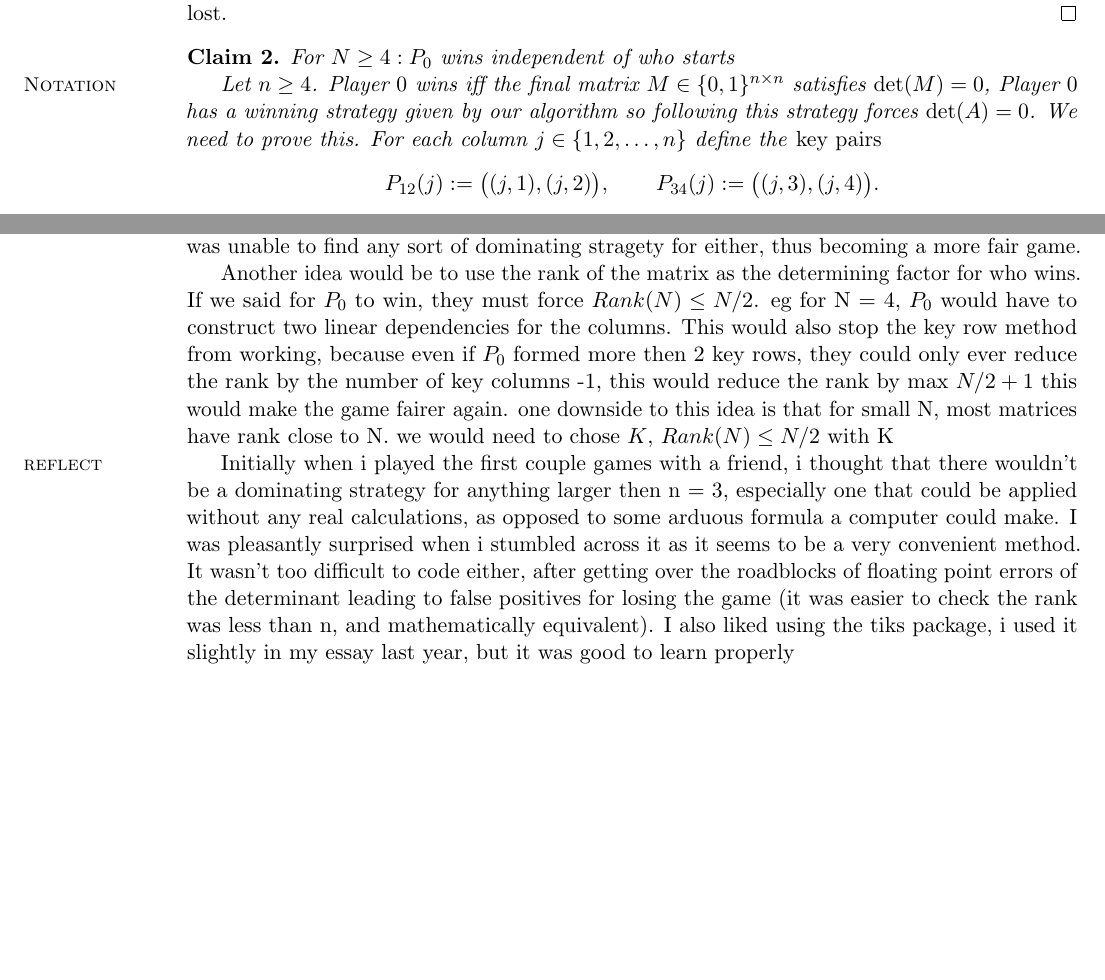
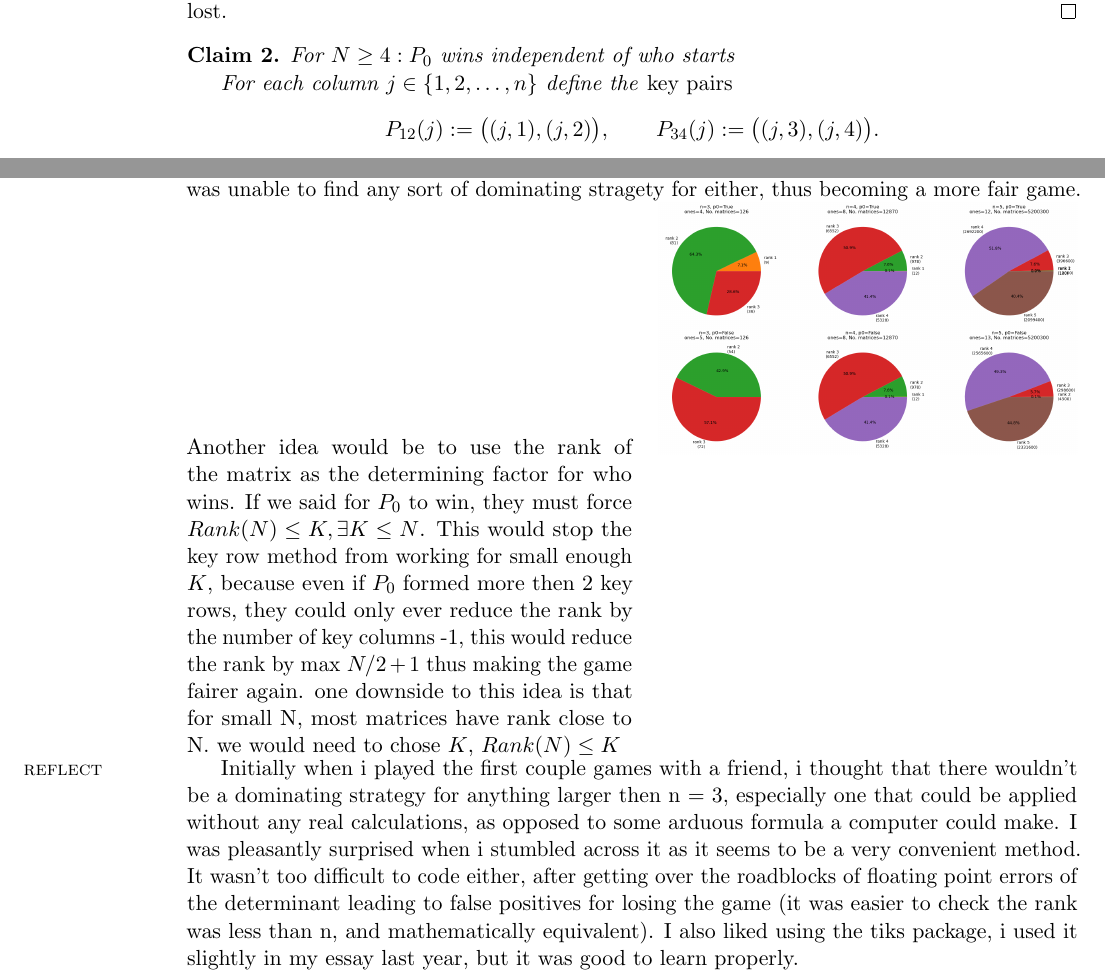
Before and after one commit to jobryen/PWP-Assignment-2, a LaTeX document (Rubric Template.tex): two parts of pages 3 and 5 of 5 before the commit and two parts of pages 3 and 5 of 6 after it, joined at a grey line, cut so that both start at the same text, the shorter picture padded with empty space. Compiled offline with pdfLaTeX.

Commit message:
Updates from Overleaf

```diff
--- a/Rubric Template.tex
+++ b/Rubric Template.tex
@@ -232,7 +232,6 @@ In all cases it does not matter where the first two moves are, as the determinan
 
 \begin{claim} For $N \geq 4:P_0$ wins independent of who starts
 
-Let $n\ge 4$. Player $0$ wins iff the final\keyword{Notation} matrix $M\in\{0,1\}^{n\times n}$ satisfies $\det(M)=0$, Player $0$ has a winning strategy given by our algorithm so following this strategy forces $\det(A)=0$. We need to prove this.
 For each column $j\in\{1,2,\dots,n\}$ define the \emph{key pairs}
 \[
 P_{12}(j):=\bigl((j,1),(j,2)\bigr),\qquad P_{34}(j):=\bigl((j,3),(j,4)\bigr).
@@ -344,12 +345,21 @@ We can \keyword{extension}make the question more interesting by making it more d
 
 Consider N = 2,3 since $P_0$'s method is to force every element of the determinant to be zero, allowing $P_1$ to chose any range of real numbers would not help. Where this becomes useful for $P_1$ is $N\ge4$, as thats where $P_0$'s strategy is broken. I tried many iterations of this game but was unable to find any sort of dominating stragety for either, thus becoming a more fair game.
 
-Another idea would be to use the rank of the matrix as the determining factor for who wins. If we said for $P_0$ to win, they must force $Rank(N) \leq N/2$. eg for N = 4, $P_0$ would have to construct two linear dependencies for the columns.
-This would also stop the key row method from working, because even if $P_0$ formed more then 2 key rows, they could only ever reduce the rank by the number of key columns -1, this would reduce the rank by max $N/2 +1$ this would make the game fairer again.
-one downside to this idea is that for small N, most matrices have rank close to N. we would need to chose $K$, $Rank(N) \leq N/2$ with K
+
+\noindent
+\begin{minipage}[t]{0.5\textwidth}
+Another idea would be to use the rank of the matrix as the determining factor for who wins. If we said for $P_0$ to win, they must force $Rank(N) \leq K, \exists K \leq N$. This would stop the key row method from working for small enough $K$, because even if $P_0$ formed more then 2 key rows, they could only ever reduce the rank by the number of key columns -1, this would reduce the rank by max $N/2 +1$ thus making the game fairer again.
+one downside to this idea is that for small N, most matrices have rank close to N. we would need to chose $K$, $Rank(N) \leq K$
+\end{minipage}\hfill
+\begin{minipage}[t]{0.47\textwidth}
+\centering
+\includegraphics[width=\textwidth]{rank_distribution.png}
+\end{minipage}
 
 
-Initially \keyword{reflect}when i played the first couple games with a friend, i thought that there wouldn't be a dominating strategy for anything larger then n = 3, especially one that could be applied without any real calculations, as opposed to some arduous formula a computer could make. I was pleasantly surprised when i stumbled across it as it seems to be a very convenient method. It wasn't too difficult to code either, after getting over the roadblocks of floating point errors of the determinant leading to false positives for losing the game (it was easier to check the rank was less than n, and mathematically equivalent). I also liked using the tiks package, i used it slightly in my essay last year, but it was good to learn properly
+
+
+Initially \keyword{reflect}when i played the first couple games with a friend, i thought that there wouldn't be a dominating strategy for anything larger then n = 3, especially one that could be applied without any real calculations, as opposed to some arduous formula a computer could make. I was pleasantly surprised when i stumbled across it as it seems to be a very convenient method. It wasn't too difficult to code either, after getting over the roadblocks of floating point errors of the determinant leading to false positives for losing the game (it was easier to check the rank was less than n, and mathematically equivalent). I also liked using the tiks package, i used it slightly in my essay last year, but it was good to learn properly.
 
 
 
```
Also changed, not shown: Rubric Template.tex (6 more changed lines).
